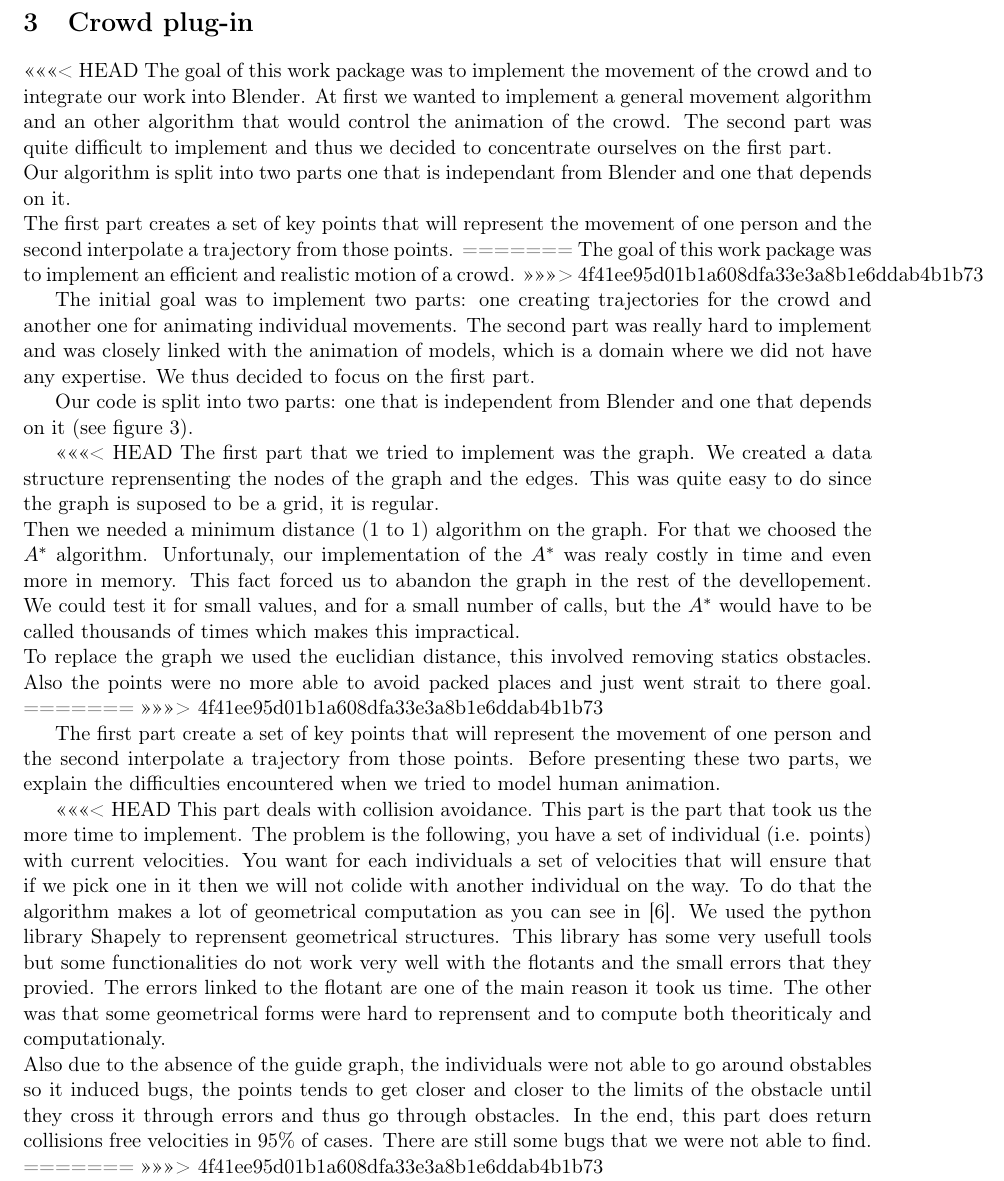
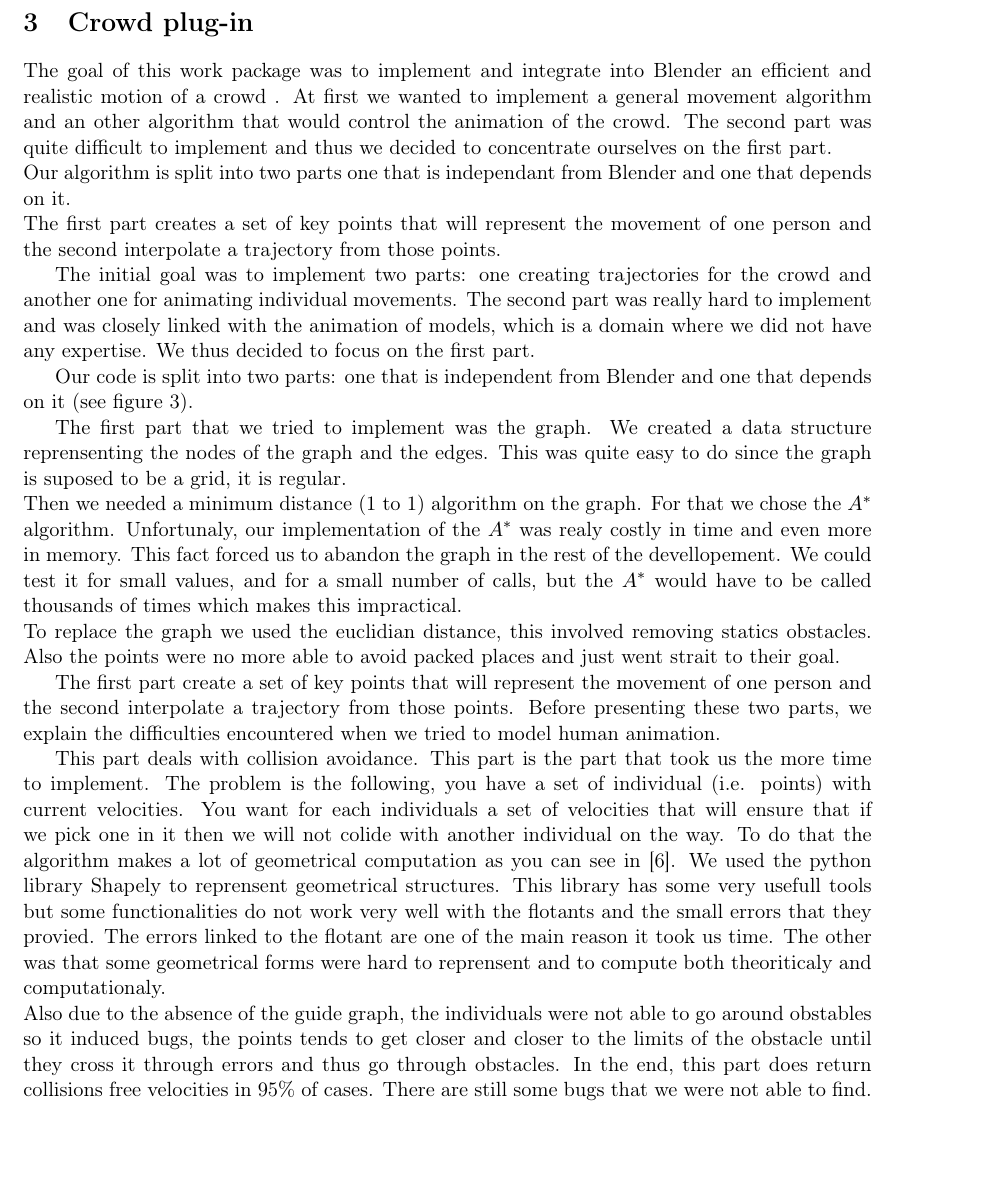
Before and after one commit to blendit/pib, a LaTeX paper (final/final.tex, which reads final/crowd.tex): part of page 6 of 14, cut so that both start at the same text. Compiled offline with pdfLaTeX.

Commit message:
merged crowd.tex

```diff
--- a/final/crowd.tex
+++ b/final/crowd.tex
@@ -1,13 +1,9 @@
 \section{Crowd plug-in}
 
-<<<<<<< HEAD
-The goal of this work package was to implement the movement of the crowd and to integrate our work into Blender. At first we wanted to implement a general movement algorithm and an other algorithm that would control the animation of the crowd. The second part was quite difficult to implement and thus we decided to concentrate ourselves on the first part.\\
+
+The goal of this work package was to implement and integrate into Blender an efficient and realistic motion of a crowd . At first we wanted to implement a general movement algorithm and an other algorithm that would control the animation of the crowd. The second part was quite difficult to implement and thus we decided to concentrate ourselves on the first part.\\
 Our algorithm is split into two parts one that is independant from Blender and one that depends on it. \\
 The first part creates a set of key points that will represent the movement of one person and the second interpolate a trajectory from those points.
-=======
-The goal of this work package was to implement an efficient and
-realistic motion of a crowd.
->>>>>>> 4f41ee95d01b1a608dfa33e3a8b1e6ddab4b1b73
 
 
 The initial goal was to implement two parts: one creating trajectories
@@ -20,24 +16,21 @@ expertise. We thus decided to focus on the first part.
 Our code is split into two parts: one that is independent from Blender
 and one that depends on it (see figure \ref{fig:code}).
 
-<<<<<<< HEAD
+
 The first part that we tried to implement was the graph. We created a data structure reprensenting the nodes of the graph and the edges. This was quite easy to do since the graph is suposed to be a grid, it is regular.\\
-Then we needed a minimum distance (1 to 1) algorithm on the graph. For that we choosed the $A^*$ algorithm. Unfortunaly, our implementation of the $A^*$ was realy costly in time and even more in memory. This fact forced us to abandon the graph in the rest of the devellopement. We could test it for small values, and for a small number of calls, but the $A^*$ would have to be called thousands of times which makes this impractical.\\
-To replace the graph we used the euclidian distance, this involved removing statics obstacles. Also the points were no more able to avoid packed places and just went strait to there goal.
-=======
->>>>>>> 4f41ee95d01b1a608dfa33e3a8b1e6ddab4b1b73
+Then we needed a minimum distance (1 to 1) algorithm on the graph. For that we chose the $A^*$ algorithm. Unfortunaly, our implementation of the $A^*$ was realy costly in time and even more in memory. This fact forced us to abandon the graph in the rest of the devellopement. We could test it for small values, and for a small number of calls, but the $A^*$ would have to be called thousands of times which makes this impractical.\\
+To replace the graph we used the euclidian distance, this involved removing statics obstacles. Also the points were no more able to avoid packed places and just went strait to their goal.
+
 
 The first part create a set of key points that will represent the
 movement of one person and the second interpolate a trajectory from
 those points. Before presenting these two parts, we explain the
 difficulties encountered when we tried to model human animation.
 
-<<<<<<< HEAD
+
 This part deals with collision avoidance. This part is the part that took us the more time to implement. The problem is the following, you have a set of individual (i.e. points) with current velocities. You want for each individuals a set of velocities that will ensure that if we pick one in it then we will not colide with another individual on the way. To do that the algorithm makes a lot of geometrical computation as you can see in \cite{vandenBerg2011}. We used the python library Shapely to reprensent geometrical structures. This library has some very usefull tools but some functionalities do not work very well with the flotants and the small errors that they provied. The errors linked to the flotant are one of the main reason it took us time. The other was that some geometrical forms were hard to reprensent and to compute both theoriticaly and computationaly.\\
 Also due to the absence of the guide graph, the individuals were not able to go around obstables so it induced bugs, the points tends to get closer and closer to the limits of the obstacle until they cross it through errors and thus go through obstacles.
 In the end, this part does return collisions free velocities in 95\% of cases. There are still some bugs that we were not able to find.
-=======
->>>>>>> 4f41ee95d01b1a608dfa33e3a8b1e6ddab4b1b73
 
 \subsection{Human animation}
 
```
